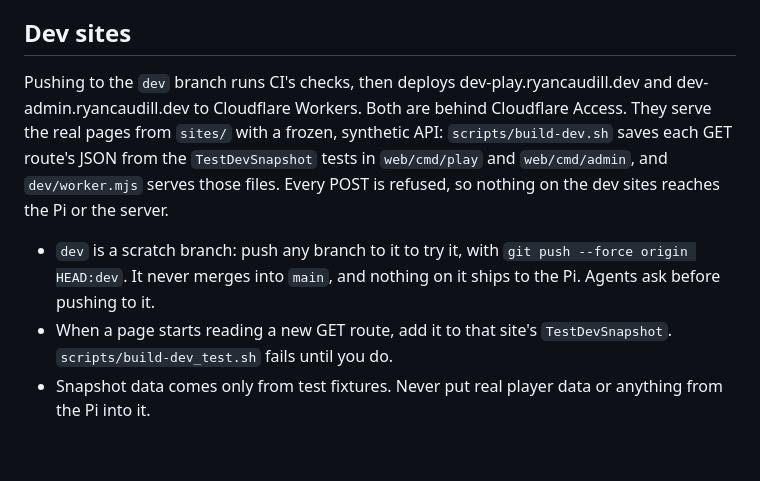
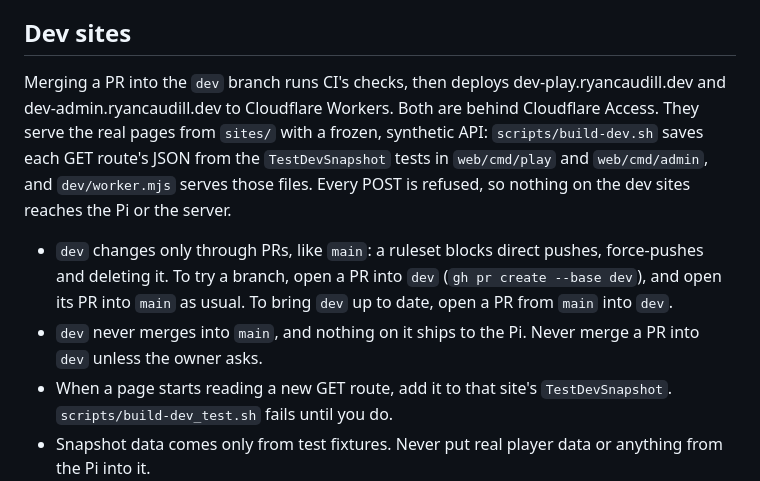
Before and after one commit to RyanCaudill04/minecraft-server, a Markdown page: AGENTS.md, the part around the change. Rendered like a GitHub page; blank space fills up the shorter version.

Commit message:
docs: change dev only through pull requests
A ruleset now protects dev like main: no direct pushes, force-pushes or
deletion. Try a branch with a PR into dev instead of a force-push.

```diff
--- a/AGENTS.md
+++ b/AGENTS.md
@@ -104,7 +104,7 @@ Fixtures are synthetic (`worldtest`, `nbttest`).
 
 ## Dev sites
 
-Pushing to the `dev` branch runs CI's checks, then deploys
+Merging a PR into the `dev` branch runs CI's checks, then deploys
 dev-play.ryancaudill.dev and dev-admin.ryancaudill.dev to Cloudflare
 Workers. Both are behind Cloudflare Access. They serve the real pages from
 `sites/` with a frozen, synthetic API: `scripts/build-dev.sh` saves each
@@ -112,9 +112,12 @@ GET route's JSON from the `TestDevSnapshot` tests in `web/cmd/play` and
 `web/cmd/admin`, and `dev/worker.mjs` serves those files. Every POST is
 refused, so nothing on the dev sites reaches the Pi or the server.
 
-- `dev` is a scratch branch: push any branch to it to try it, with
-  `git push --force origin HEAD:dev`. It never merges into `main`, and
-  nothing on it ships to the Pi. Agents ask before pushing to it.
+- `dev` changes only through PRs, like `main`: a ruleset blocks direct
+  pushes, force-pushes and deleting it. To try a branch, open a PR into
+  `dev` (`gh pr create --base dev`), and open its PR into `main` as usual.
+  To bring `dev` up to date, open a PR from `main` into `dev`.
+- `dev` never merges into `main`, and nothing on it ships to the Pi.
+  Never merge a PR into `dev` unless the owner asks.
 - When a page starts reading a new GET route, add it to that site's
   `TestDevSnapshot`. `scripts/build-dev_test.sh` fails until you do.
 - Snapshot data comes only from test fixtures. Never put real player data
```
